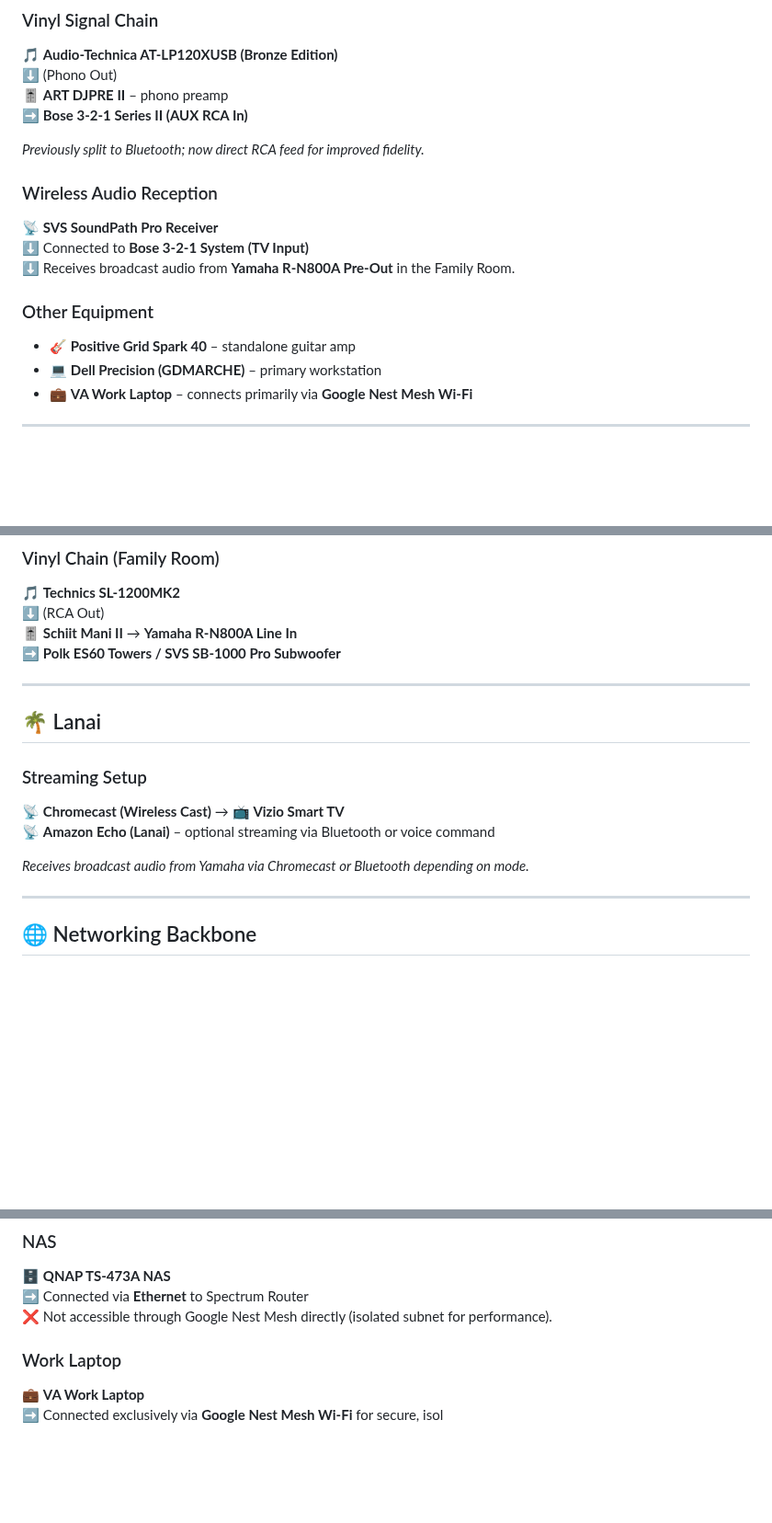
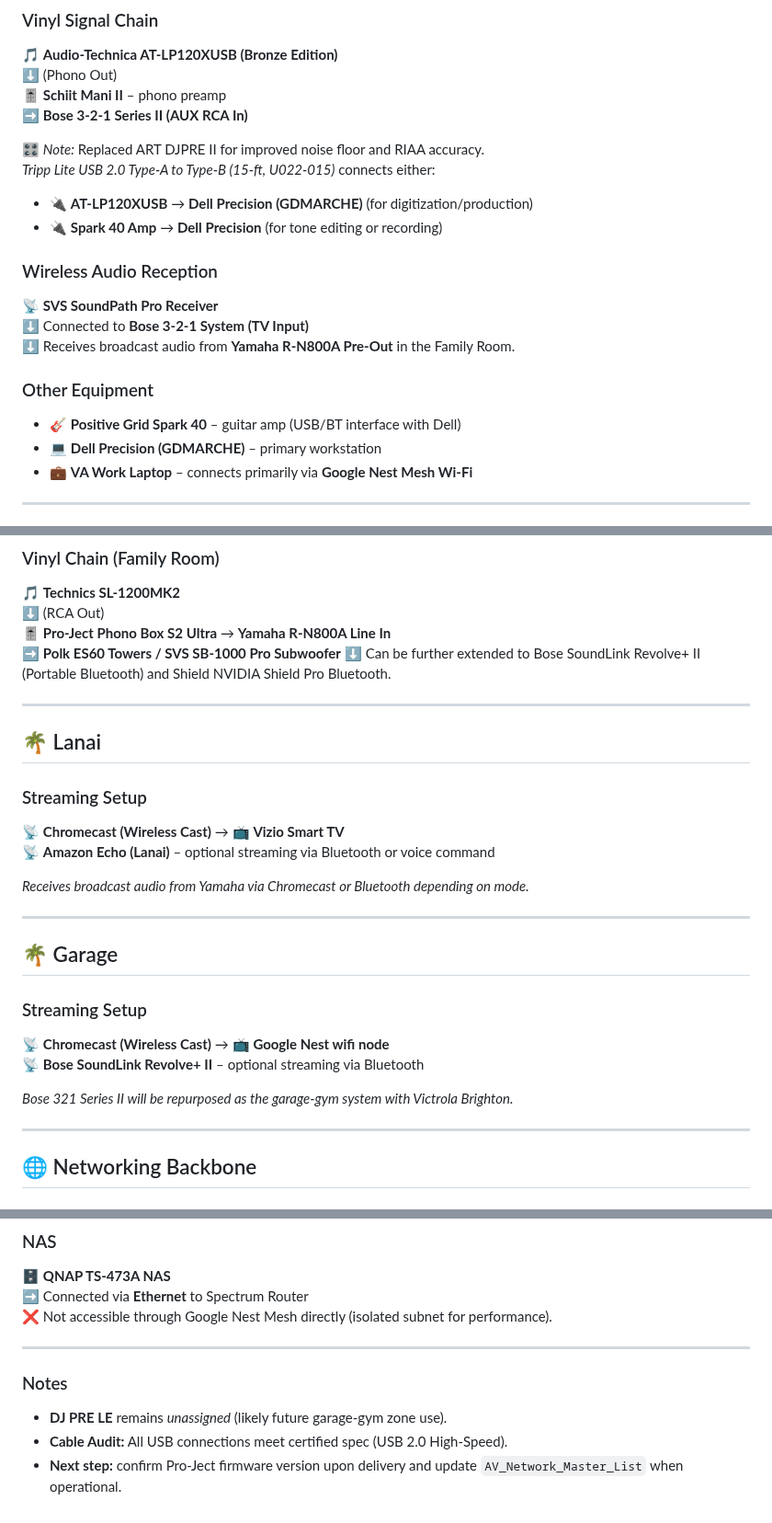
Before and after one commit to MarcArmy2003/The-Audiopheliac, a Markdown page: docs/device_network.md, 3 parts joined by grey strips. Shown at 92% size. Rendered like a GitHub page; blank space fills up the shorter version.

```diff
--- a/docs/device_network.md
+++ b/docs/device_network.md
@@ -16,10 +16,13 @@ status: "Active"
 ### Vinyl Signal Chain
 🎵 **Audio-Technica AT-LP120XUSB (Bronze Edition)**
 ⬇️ (Phono Out)
-🎚️ **ART DJPRE II** – phono preamp
+🎚️ **Schiit Mani II** – phono preamp
 ➡️ **Bose 3-2-1 Series II (AUX RCA In)**
 
-*Previously split to Bluetooth; now direct RCA feed for improved fidelity.*
+🎛️ *Note:* Replaced ART DJPRE II for improved noise floor and RIAA accuracy.
+*Tripp Lite USB 2.0 Type-A to Type-B (15-ft, U022-015)* connects either:
+- 🔌 **AT-LP120XUSB** → **Dell Precision (GDMARCHE)** (for digitization/production)
+- 🔌 **Spark 40 Amp** → **Dell Precision** (for tone editing or recording)
 
 ### Wireless Audio Reception
 📡 **SVS SoundPath Pro Receiver**
@@ -27,7 +30,7 @@ status: "Active"
 ⬇️ Receives broadcast audio from **Yamaha R-N800A Pre-Out** in the Family Room.
 
 ### Other Equipment
-- 🎸 **Positive Grid Spark 40** – standalone guitar amp
+- 🎸 **Positive Grid Spark 40** – guitar amp (USB/BT interface with Dell)
 - 💻 **Dell Precision (GDMARCHE)** – primary workstation
 - 💼 **VA Work Laptop** – connects primarily via **Google Nest Mesh Wi-Fi**
 
@@ -60,8 +63,9 @@ status: "Active"
 ### Vinyl Chain (Family Room)
 🎵 **Technics SL-1200MK2**
 ⬇️ (RCA Out)
-🎚️ **Schiit Mani II** → **Yamaha R-N800A Line In**
+🎚️ **Pro-Ject Phono Box S2 Ultra** → **Yamaha R-N800A Line In**
 ➡️ **Polk ES60 Towers / SVS SB-1000 Pro Subwoofer**
+⬇️ Can be further extended to Bose SoundLink Revolve+ II (Portable Bluetooth) and Shield NVIDIA Shield Pro Bluetooth.
 
 ---
 
@@ -72,6 +76,16 @@ status: "Active"
 📡 **Amazon Echo (Lanai)** – optional streaming via Bluetooth or voice command
 
 *Receives broadcast audio from Yamaha via Chromecast or Bluetooth depending on mode.*
+
+---
+
+## 🌴 Garage
+
+### Streaming Setup
+📡 **Chromecast (Wireless Cast)** → 📺 **Google Nest wifi node**
+📡 **Bose SoundLink Revolve+ II** – optional streaming via Bluetooth
+
+*Bose 321 Series II will be repurposed as the garage-gym system with Victrola Brighton.*
 
 ---
 
@@ -93,6 +107,9 @@ status: "Active"
 ➡️ Connected via **Ethernet** to Spectrum Router
 ❌ Not accessible through Google Nest Mesh directly (isolated subnet for performance).
 
-### Work Laptop
-💼 **VA Work Laptop**
-➡️ Connected exclusively via **Google Nest Mesh Wi-Fi** for secure, isol
+---
+
+### Notes
+- **DJ PRE LE** remains *unassigned* (likely future garage-gym zone use).
+- **Cable Audit:** All USB connections meet certified spec (USB 2.0 High-Speed).
+- **Next step:** confirm Pro-Ject firmware version upon delivery and update `AV_Network_Master_List` when operational.
```
Also changed, not shown: other parts of docs/device_network.md (+2 -2 lines).
